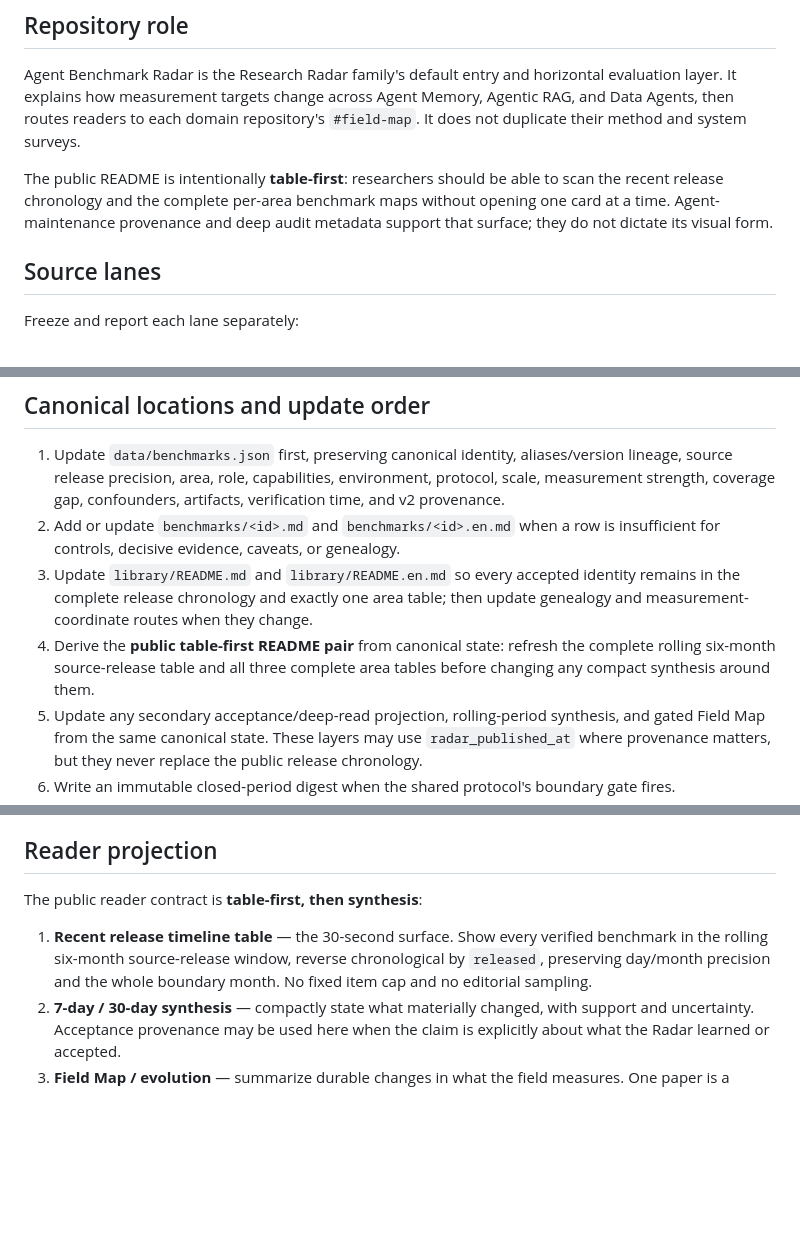
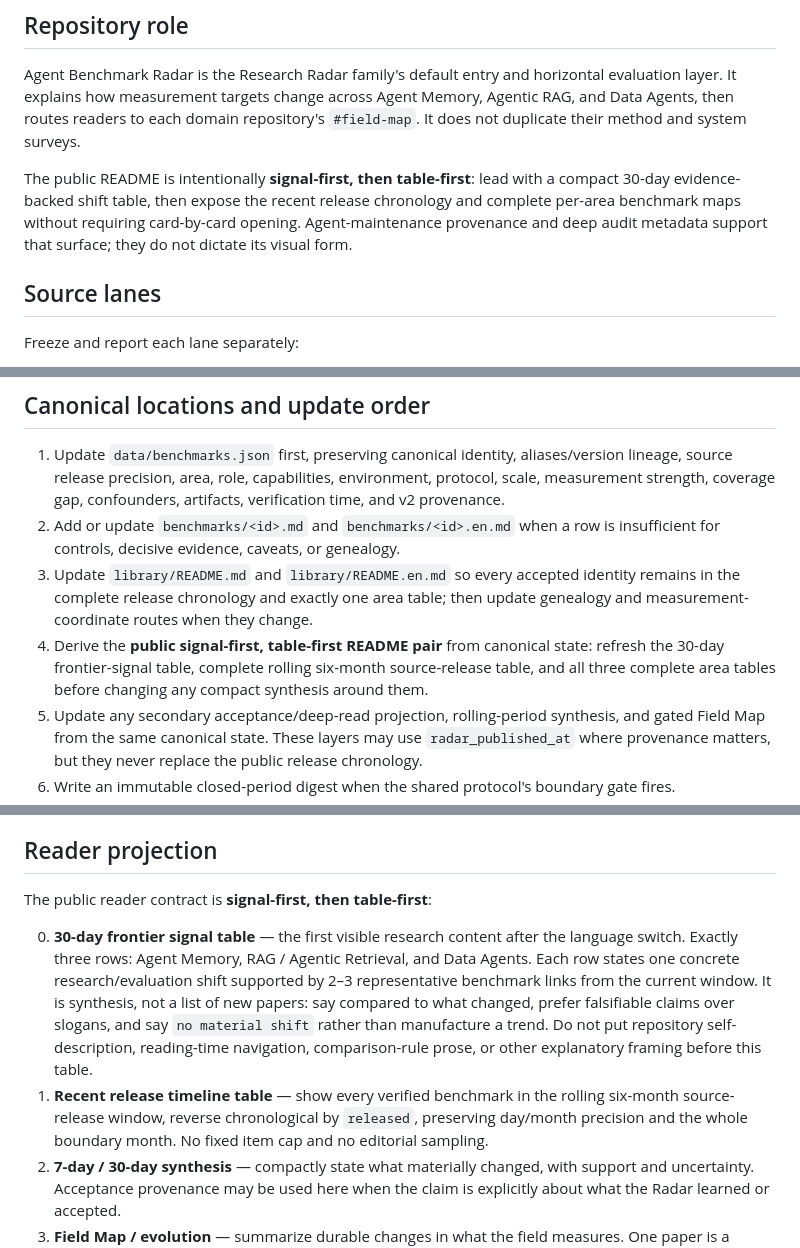
Before and after one commit to H20Zhang/Agent-Benchmark-Radar, a Markdown page: docs/DAILY_WORKFLOW.md, 3 parts joined by grey strips. Rendered like a GitHub page; blank space fills up the shorter version.

Commit message:
docs: make Benchmark Radar signal-first

```diff
--- a/docs/DAILY_WORKFLOW.md
+++ b/docs/DAILY_WORKFLOW.md
@@ -6,7 +6,7 @@ This file adapts [Radar Agent Protocol v2](RADAR_AGENT_PROTOCOL.md) to Agent Ben
 
 Agent Benchmark Radar is the Research Radar family's default entry and horizontal evaluation layer. It explains how measurement targets change across Agent Memory, Agentic RAG, and Data Agents, then routes readers to each domain repository's `#field-map`. It does not duplicate their method and system surveys.
 
-The public README is intentionally **table-first**: researchers should be able to scan the recent release chronology and the complete per-area benchmark maps without opening one card at a time. Agent-maintenance provenance and deep audit metadata support that surface; they do not dictate its visual form.
+The public README is intentionally **signal-first, then table-first**: lead with a compact 30-day evidence-backed shift table, then expose the recent release chronology and complete per-area benchmark maps without requiring card-by-card opening. Agent-maintenance provenance and deep audit metadata support that surface; they do not dictate its visual form.
 
 ## Source lanes
 
@@ -48,7 +48,7 @@ If any load-bearing condition differs, a leaderboard gap is system-level evidenc
 1. Update `data/benchmarks.json` first, preserving canonical identity, aliases/version lineage, source release precision, area, role, capabilities, environment, protocol, scale, measurement strength, coverage gap, confounders, artifacts, verification time, and v2 provenance.
 2. Add or update `benchmarks/<id>.md` and `benchmarks/<id>.en.md` when a row is insufficient for controls, decisive evidence, caveats, or genealogy.
 3. Update `library/README.md` and `library/README.en.md` so every accepted identity remains in the complete release chronology and exactly one area table; then update genealogy and measurement-coordinate routes when they change.
-4. Derive the **public table-first README pair** from canonical state: refresh the complete rolling six-month source-release table and all three complete area tables before changing any compact synthesis around them.
+4. Derive the **public signal-first, table-first README pair** from canonical state: refresh the 30-day frontier-signal table, complete rolling six-month source-release table, and all three complete area tables before changing any compact synthesis around them.
 5. Update any secondary acceptance/deep-read projection, rolling-period synthesis, and gated Field Map from the same canonical state. These layers may use `radar_published_at` where provenance matters, but they never replace the public release chronology.
 6. Write an immutable closed-period digest when the shared protocol's boundary gate fires.
 7. Publish canonical data, both README languages, any deep note / acceptance projection, due digest, and gated map together in one atomic Git commit; never create a public operational or daily-run file.
@@ -76,9 +76,10 @@ For `reinforces`, name at least two independent accepted identities. For `revise
 
 ## Reader projection
 
-The public reader contract is **table-first, then synthesis**:
+The public reader contract is **signal-first, then table-first**:
 
-1. **Recent release timeline table** — the 30-second surface. Show every verified benchmark in the rolling six-month source-release window, reverse chronological by `released`, preserving day/month precision and the whole boundary month. No fixed item cap and no editorial sampling.
+0. **30-day frontier signal table** — the first visible research content after the language switch. Exactly three rows: Agent Memory, RAG / Agentic Retrieval, and Data Agents. Each row states one concrete research/evaluation shift supported by 2–3 representative benchmark links from the current window. It is synthesis, not a list of new papers: say compared to what changed, prefer falsifiable claims over slogans, and say `no material shift` rather than manufacture a trend. Do not put repository self-description, reading-time navigation, comparison-rule prose, or other explanatory framing before this table.
+1. **Recent release timeline table** — show every verified benchmark in the rolling six-month source-release window, reverse chronological by `released`, preserving day/month precision and the whole boundary month. No fixed item cap and no editorial sampling.
 2. **7-day / 30-day synthesis** — compactly state what materially changed, with support and uncertainty. Acceptance provenance may be used here when the claim is explicitly about what the Radar learned or accepted.
 3. **Field Map / evolution** — summarize durable changes in what the field measures. One paper is a signal, not a trend; respect `map_delta` gates.
 4. **Complete area tables in README** — every canonical Agent Memory, RAG / Agentic Retrieval, and Data Agent record remains directly scannable in the main page. Do not replace these tables with links to the Library.
```
Also changed, not shown: other parts of docs/DAILY_WORKFLOW.md (+1 -1 lines).
